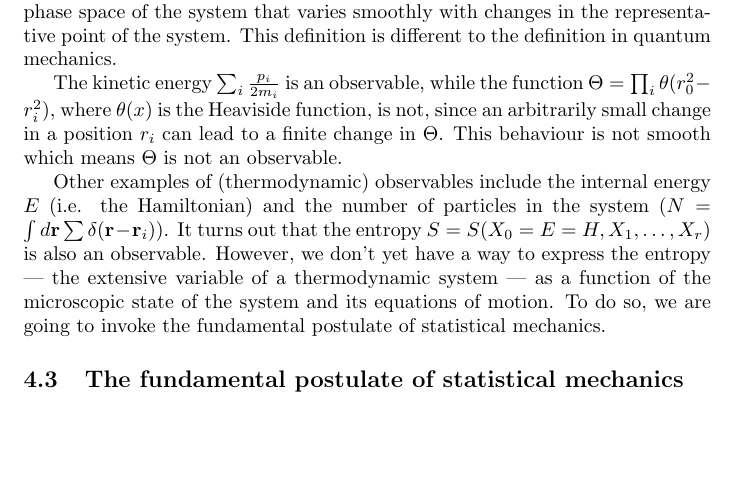
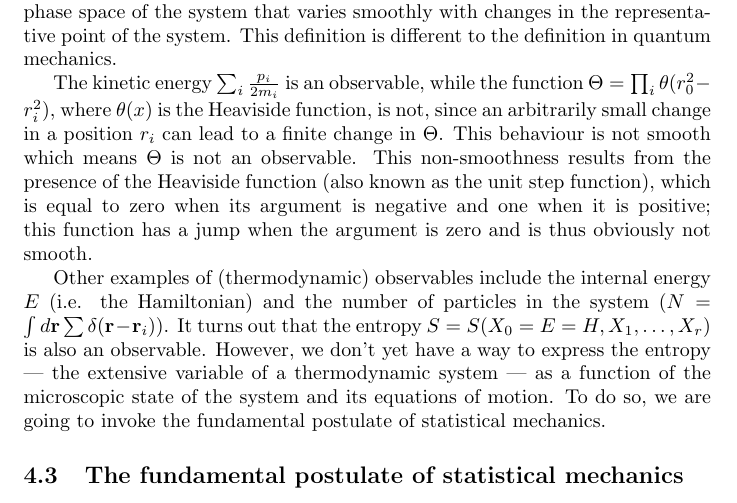
Before and after one commit to droneale/708Notes2018, a LaTeX document (708LectureNotes.tex, which reads 05-hamiltonianPhaseSpace.tex): part of page 16 of 29, cut so that both start at the same text, the shorter picture padded with empty space. Compiled offline with pdfLaTeX.

Commit message:
Addition about Heaviside function

```diff
--- a/05-hamiltonianPhaseSpace.tex
+++ b/05-hamiltonianPhaseSpace.tex
@@ -43,7 +43,7 @@ One way to phrase this is to say that we want to consider systems where the regi
 \subsection{Observables}
 In statistical mechanics, we say that an observable is a function defined on the phase space of the system that varies smoothly with changes in the representative point of the system. This definition is different to the definition in quantum mechanics.
 
-The kinetic energy $\sum_i \frac{p_i}{2m_i}$ is an observable, while the function $\Theta = \prod_i \theta(r_0^2-r_i^2)$, where $\theta(x)$ is the Heaviside function, is not, since an arbitrarily small change in a position $r_i$ can lead to a finite change in $\Theta$. This behaviour is not smooth which means $\Theta$ is not an observable.
+The kinetic energy $\sum_i \frac{p_i}{2m_i}$ is an observable, while the function $\Theta = \prod_i \theta(r_0^2-r_i^2)$, where $\theta(x)$ is the Heaviside function, is not, since an arbitrarily small change in a position $r_i$ can lead to a finite change in $\Theta$. This behaviour is not smooth which means $\Theta$ is not an observable. This non-smoothness results from the presence of the Heaviside function (also known as the unit step function), which is equal to zero when its argument is negative and one when it is positive; this function has a jump when the argument is zero and is thus obviously not smooth.
 
 Other examples of (thermodynamic) observables include the internal energy $E$ (i.e. the Hamiltonian) and the number of particles in the system ($N = \int d{\bf r}\sum\delta({\bf r}-{\bf r}_i)$).
 It turns out that the entropy $S=S(X_0=E=H,X_1,\ldots,X_r)$ is also an observable. However, we don't yet have a way to express the entropy --- the extensive variable of a thermodynamic system --- as a function of the microscopic state of the system and its equations of motion. To do so, we are going to invoke the fundamental postulate of statistical mechanics.
```
